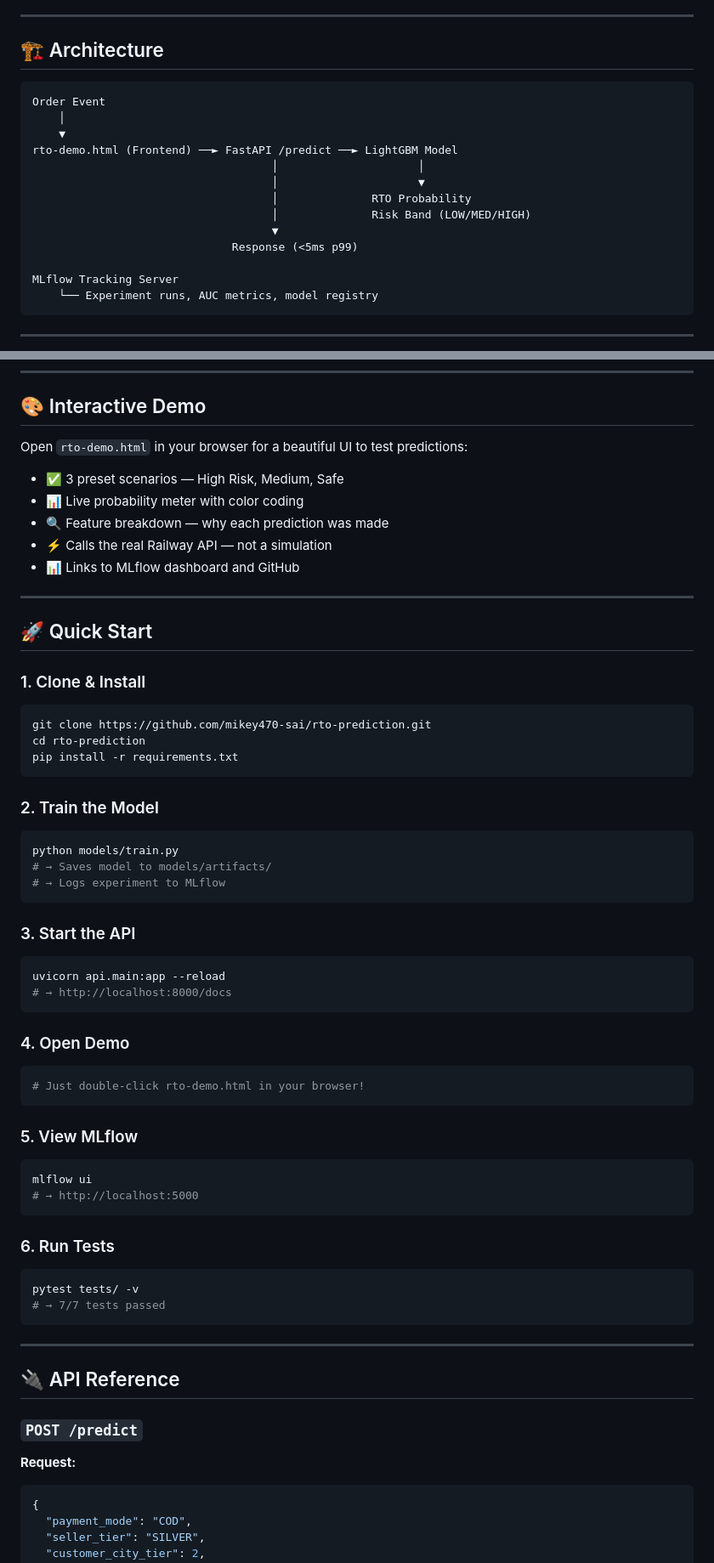
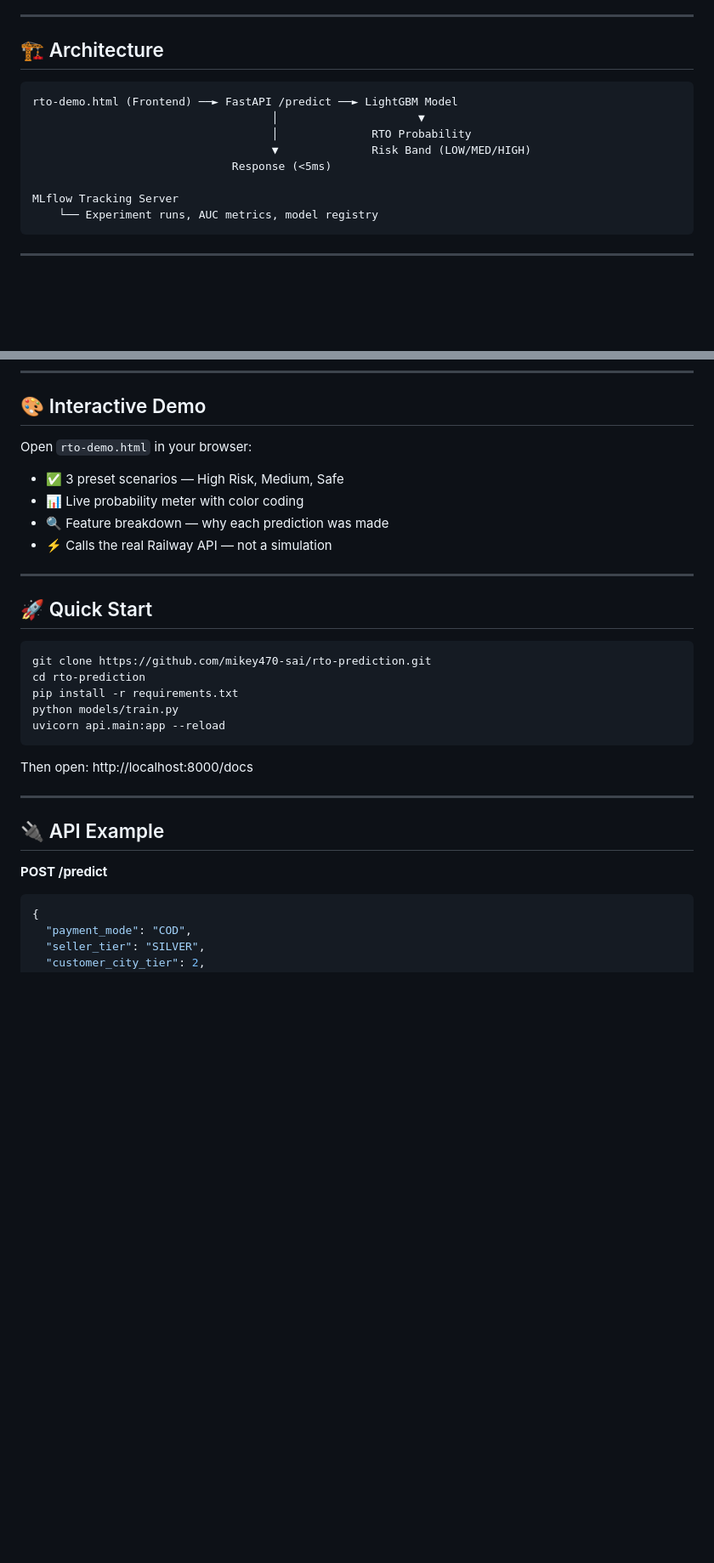
Before and after one commit to mikey470-sai/rto-prediction, a Markdown page: README(1).md, 2 parts joined by grey strips. Shown at 85% size. Rendered like a GitHub page; blank space fills up the shorter version.

Commit message:
fix: clean README no duplicates

````diff
--- a/README.md
+++ b/README(1).md
@@ -35,16 +35,11 @@ This engine **scores each order before dispatch**, letting operations teams:
 ## 🏗️ Architecture
 
 ```
-Order Event
-    │
-    ▼
 rto-demo.html (Frontend) ──► FastAPI /predict ──► LightGBM Model
-                                    │                     │
                                     │                     ▼
                                     │              RTO Probability
-                                    │              Risk Band (LOW/MED/HIGH)
-                                    ▼
-                              Response (<5ms p99)
+                                    ▼              Risk Band (LOW/MED/HIGH)
+                              Response (<5ms)
 
 MLflow Tracking Server
     └── Experiment runs, AUC metrics, model registry
@@ -66,62 +61,31 @@ MLflow Tracking Server
 
 ## 🎨 Interactive Demo
 
-Open `rto-demo.html` in your browser for a beautiful UI to test predictions:
-
+Open `rto-demo.html` in your browser:
 - ✅ 3 preset scenarios — High Risk, Medium, Safe
 - 📊 Live probability meter with color coding
 - 🔍 Feature breakdown — why each prediction was made
 - ⚡ Calls the real Railway API — not a simulation
-- 📊 Links to MLflow dashboard and GitHub
 
 ---
 
 ## 🚀 Quick Start
 
-### 1. Clone & Install
 ```bash
 git clone https://github.com/mikey470-sai/rto-prediction.git
 cd rto-prediction
 pip install -r requirements.txt
+python models/train.py
+uvicorn api.main:app --reload
 ```
 
-### 2. Train the Model
-```bash
-python models/train.py
-# → Saves model to models/artifacts/
-# → Logs experiment to MLflow
-```
-
-### 3. Start the API
-```bash
-uvicorn api.main:app --reload
-# → http://localhost:8000/docs
-```
-
-### 4. Open Demo
-```bash
-# Just double-click rto-demo.html in your browser!
-```
-
-### 5. View MLflow
-```bash
-mlflow ui
-# → http://localhost:5000
-```
-
-### 6. Run Tests
-```bash
-pytest tests/ -v
-# → 7/7 tests passed
-```
+Then open: http://localhost:8000/docs
 
 ---
 
-## 🔌 API Reference
+## 🔌 API Example
 
-### `POST /predict`
-
-**Request:**
+**POST /predict**
 ```json
 {
   "payment_mode": "COD",
````
Also changed, not shown: other parts of README(1).md (+6 -25 lines).
